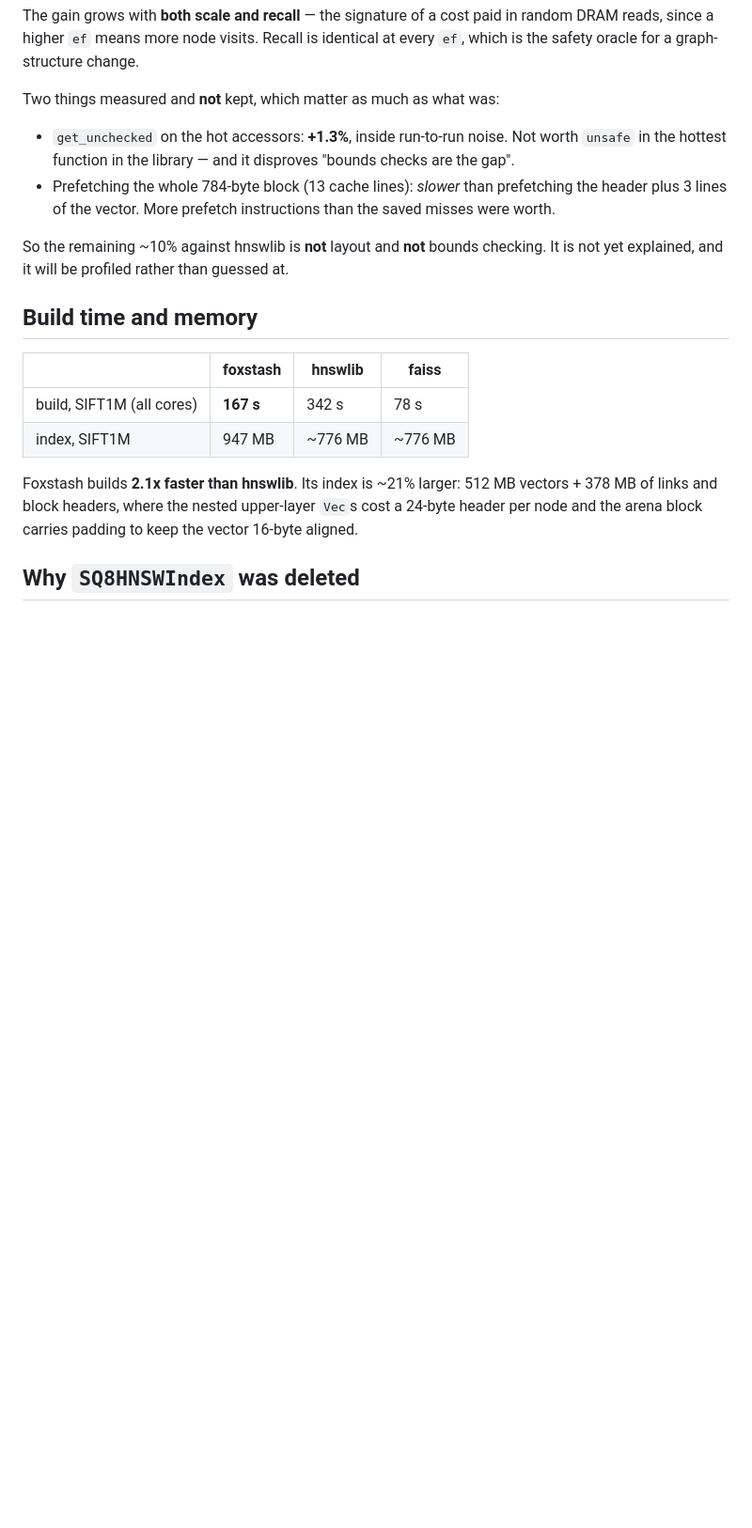
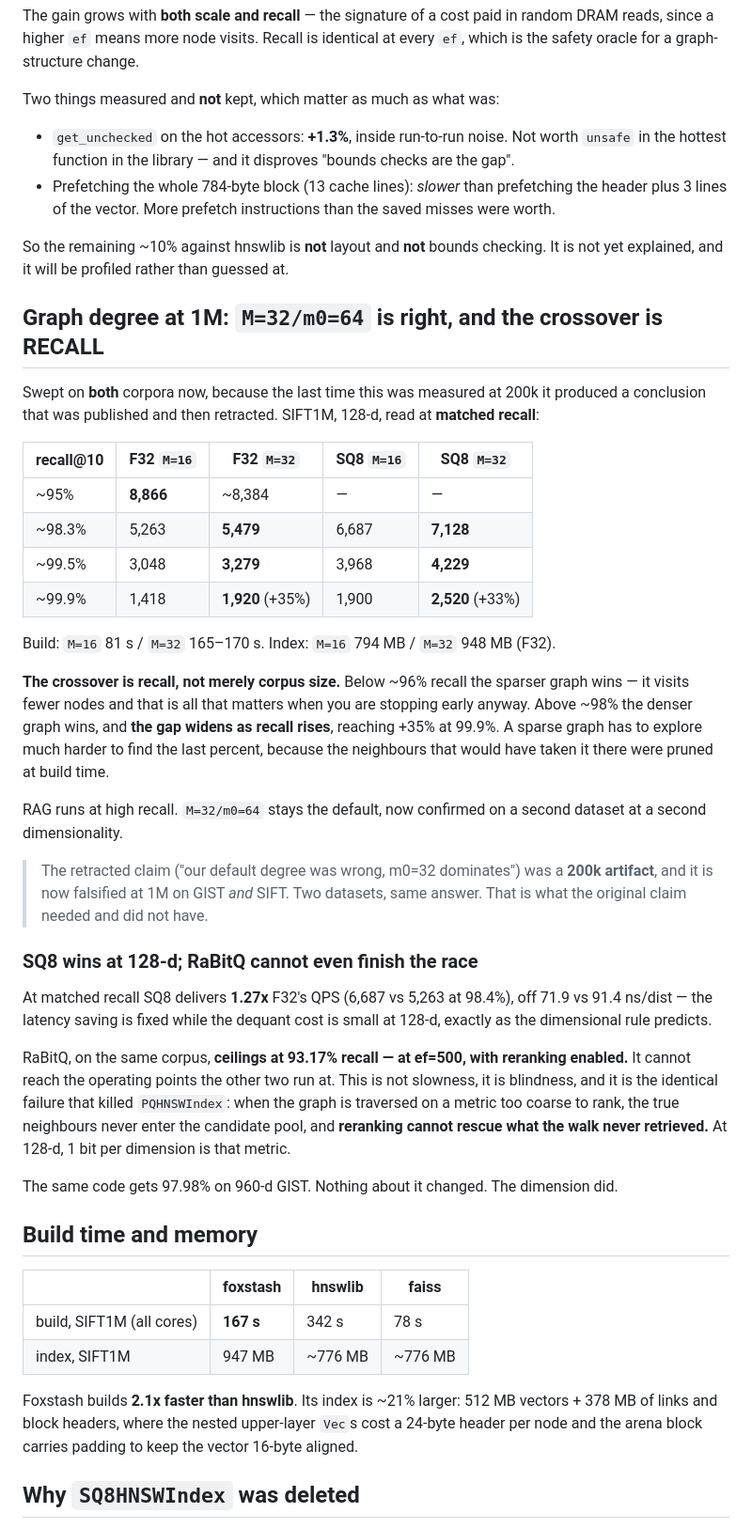
Before and after one commit to Narcoleptic-Fox/foxstash, a Markdown page: benchmarks/RESULTS.md, the part around the change. Shown at 94% size. Rendered like a GitHub page; blank space fills up the shorter version.

Commit message:
bench: sweep graph degree at SIFT1M — the M=32/m0=64 default is right, on a second dataset
The last time graph degree was measured, at 200k, it produced a conclusion ("our default degree
is wrong, m0=32 dominates") that was published and then retracted as an artifact of the scale.
This is the sweep that should have backed it: SIFT1M, 128-d, six configs, idle machine, read at
matched recall.

    recall@10    F32 M=16    F32 M=32    SQ8 M=16    SQ8 M=32
        ~95%        8,866      ~8,384           -           -
      ~98.3%        5,263       5,479       6,687       7,128
      ~99.5%        3,048       3,279       3,968       4,229
      ~99.9%        1,418       1,920       1,900       2,520     (+35% / +33%)

THE CROSSOVER IS RECALL, not merely corpus size. Below ~96% the sparser graph wins -- it visits
fewer nodes, and that is all that matters when you are stopping early anyway. Above ~98% the
denser graph wins and THE GAP WIDENS WITH RECALL, reaching +35% at 99.9%: a sparse graph has to
explore much harder to find the last percent, because the neighbours that would have taken it
there were pruned at build time. RAG runs at high recall. The default stands, now confirmed on
GIST 960-d and SIFT 128-d alike -- two datasets, same answer, which is what the retracted claim
needed and did not have.

Two findings fell out:

  * SQ8 gives 1.27x F32's QPS at matched recall at 128-d (71.9 vs 91.4 ns/dist). The dimensional
    rule predicts exactly this: the latency saving is fixed, the dequant cost scales with dim, and
    at 128-d the dequant cost is small.

  * RaBitQ CEILINGS AT 93.17% RECALL on SIFT -- at ef=500, with reranking on. It cannot reach the
    operating points the other modes run at. That is not slowness, it is blindness, and it is the
    same structural failure that killed PQHNSWIndex: traverse on a metric too coarse to rank and
    the true neighbours never enter the candidate pool, so reranking has nothing to rescue. The
    same code gets 97.98% on 960-d GIST. Nothing about it changed. The dimension did.

Co-Authored-By: Claude <noreply@anthropic.com>
Claude-Session: https://claude.ai/code/session_01QebdkyP45w6MmdsVW24aU2

```diff
--- a/benchmarks/RESULTS.md
+++ b/benchmarks/RESULTS.md
@@ -316,6 +316,49 @@ Two things measured and **not** kept, which matter as much as what was:
 
 So the remaining ~10% against hnswlib is **not** layout and **not** bounds checking. It is
 not yet explained, and it will be profiled rather than guessed at.
+
+
+## Graph degree at 1M: `M=32/m0=64` is right, and the crossover is RECALL
+
+Swept on **both** corpora now, because the last time this was measured at 200k it produced a
+conclusion that was published and then retracted. SIFT1M, 128-d, read at **matched recall**:
+
+| recall@10 | F32 `M=16` | F32 `M=32` | SQ8 `M=16` | SQ8 `M=32` |
+|---|---|---|---|---|
+| ~95% | **8,866** | ~8,384 | — | — |
+| ~98.3% | 5,263 | **5,479** | 6,687 | **7,128** |
+| ~99.5% | 3,048 | **3,279** | 3,968 | **4,229** |
+| ~99.9% | 1,418 | **1,920** (+35%) | 1,900 | **2,520** (+33%) |
+
+Build: `M=16` 81 s / `M=32` 165–170 s. Index: `M=16` 794 MB / `M=32` 948 MB (F32).
+
+**The crossover is recall, not merely corpus size.** Below ~96% recall the sparser graph wins —
+it visits fewer nodes and that is all that matters when you are stopping early anyway. Above ~98%
+the denser graph wins, and **the gap widens as recall rises**, reaching +35% at 99.9%. A sparse
+graph has to explore much harder to find the last percent, because the neighbours that would have
+taken it there were pruned at build time.
+
+RAG runs at high recall. `M=32/m0=64` stays the default, now confirmed on a second dataset at a
+second dimensionality.
+
+> The retracted claim ("our default degree was wrong, m0=32 dominates") was a **200k artifact**,
+> and it is now falsified at 1M on GIST *and* SIFT. Two datasets, same answer. That is what the
+> original claim needed and did not have.
+
+### SQ8 wins at 128-d; RaBitQ cannot even finish the race
+
+At matched recall SQ8 delivers **1.27x** F32's QPS (6,687 vs 5,263 at 98.4%), off 71.9 vs 91.4
+ns/dist — the latency saving is fixed while the dequant cost is small at 128-d, exactly as the
+dimensional rule predicts.
+
+RaBitQ, on the same corpus, **ceilings at 93.17% recall — at ef=500, with reranking enabled.** It
+cannot reach the operating points the other two run at. This is not slowness, it is blindness, and
+it is the identical failure that killed `PQHNSWIndex`: when the graph is traversed on a metric too
+coarse to rank, the true neighbours never enter the candidate pool, and **reranking cannot rescue
+what the walk never retrieved.** At 128-d, 1 bit per dimension is that metric.
+
+The same code gets 97.98% on 960-d GIST. Nothing about it changed. The dimension did.
+
 
 ## Build time and memory
 
```
Also changed, not shown: docs/ARCHITECTURE.md (+0 -1 lines).
